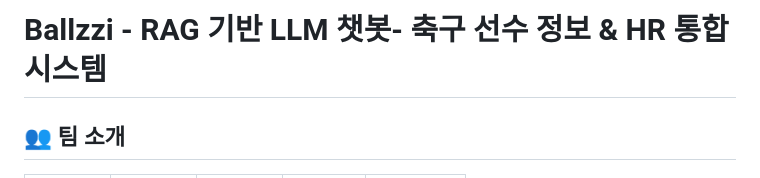
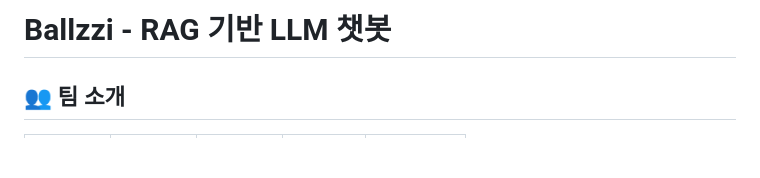
Before and after one commit to SKNETWORKS-FAMILY-AICAMP/SKN12-4th-4TEAM, a Markdown page: README.md, the part around the change. GitHub-like rendering; blank space fills up the shorter version.

```diff
--- a/README.md
+++ b/README.md
@@ -1,4 +1,4 @@
-# Ballzzi - RAG 기반 LLM 챗봇- 축구 선수 정보 & HR 통합 시스템
+# Ballzzi - RAG 기반 LLM 챗봇
 
 ## 👥 팀 소개
 
```
